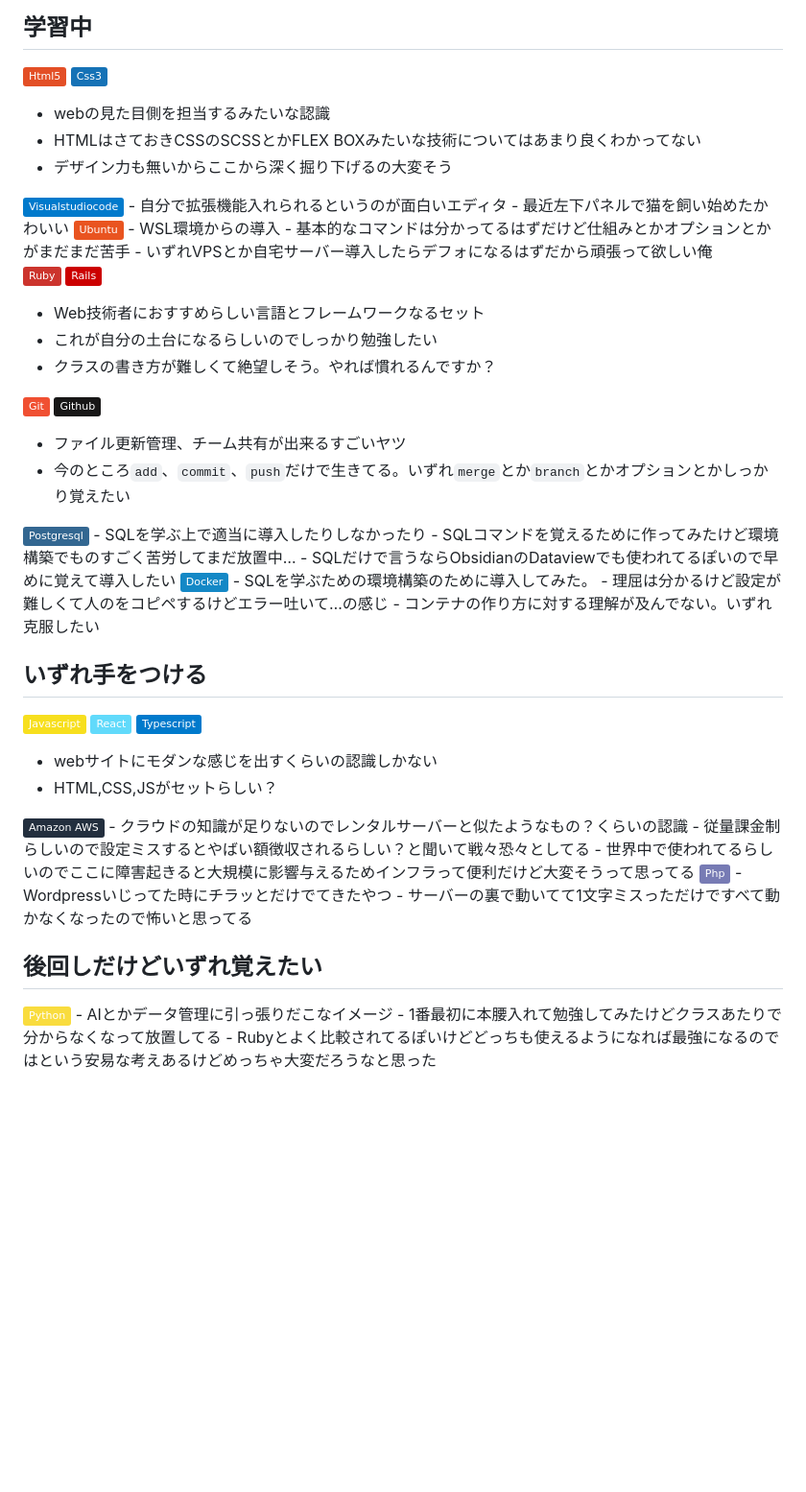
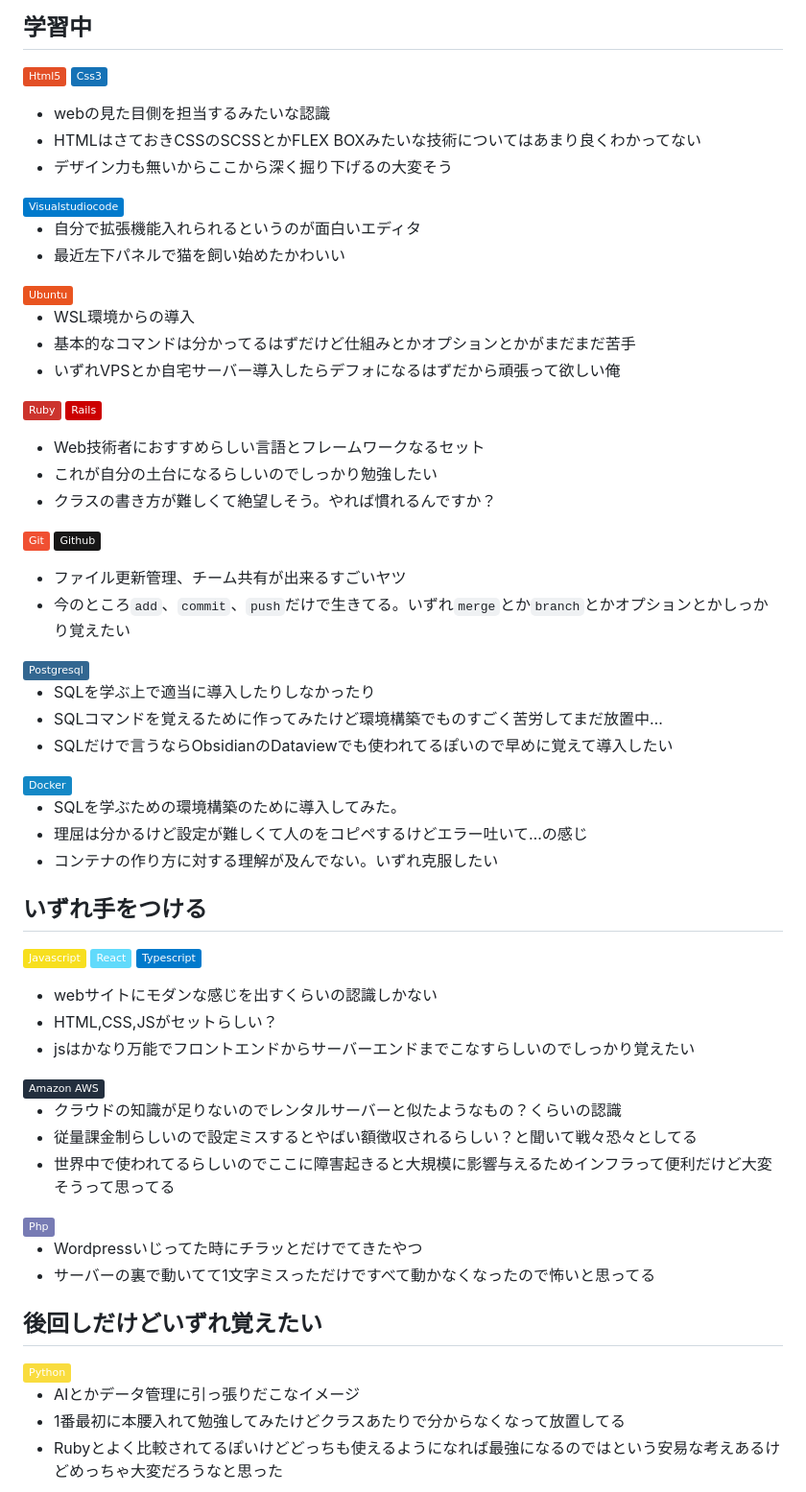
Before and after one commit to kouta-wolf/til, a Markdown page: memo/my_tech.md, the part around the change. Shown at 96% size. Drawn GitHub-style; badges without logos; blank space fills up the shorter version.

Commit message:
改行が変だったのでさらに修正とJSのコメント追加

```diff
--- a/memo/my_tech.md
+++ b/memo/my_tech.md
@@ -4,40 +4,47 @@
 
 ## 学習中
 <img src="https://img.shields.io/badge/-Html5-E34F26.svg?logo=html5&style=plastic"> <img src="https://img.shields.io/badge/-Css3-1572B6.svg?logo=css3&style=plastic">
+
 - webの見た目側を担当するみたいな認識
 - HTMLはさておきCSSのSCSSとかFLEX BOXみたいな技術についてはあまり良くわかってない
 - デザイン力も無いからここから深く掘り下げるの大変そう
 
 
 <img src="https://img.shields.io/badge/-Visualstudiocode-007ACC.svg?logo=visualstudiocode&style=plastic">
+
 - 自分で拡張機能入れられるというのが面白いエディタ
 - 最近左下パネルで猫を飼い始めたかわいい
 
 
 <img src="https://img.shields.io/badge/-Ubuntu-E95420.svg?logo=ubuntu&style=plastic">
+
 - WSL環境からの導入
 - 基本的なコマンドは分かってるはずだけど仕組みとかオプションとかがまだまだ苦手
 - いずれVPSとか自宅サーバー導入したらデフォになるはずだから頑張って欲しい俺
 
 
 <img src="https://img.shields.io/badge/-Ruby-CC342D.svg?logo=ruby&style=plastic"> <img src="https://img.shields.io/badge/-Rails-CC0000.svg?logo=rails&style=plastic">
+
 - Web技術者におすすめらしい言語とフレームワークなるセット
 - これが自分の土台になるらしいのでしっかり勉強したい
 - クラスの書き方が難しくて絶望しそう。やれば慣れるんですか？
 
 
 <img src="https://img.shields.io/badge/-Git-F05032.svg?logo=git&style=plastic"> <img src="https://img.shields.io/badge/-Github-181717.svg?logo=github&style=plastic">
+
 - ファイル更新管理、チーム共有が出来るすごいヤツ
 - 今のところ`add`、`commit`、`push`だけで生きてる。いずれ`merge`とか`branch`とかオプションとかしっかり覚えたい
 
 
 <img src="https://img.shields.io/badge/-Postgresql-336791.svg?logo=postgresql&style=plastic">
+
 - SQLを学ぶ上で適当に導入したりしなかったり
 - SQLコマンドを覚えるために作ってみたけど環境構築でものすごく苦労してまだ放置中…
 - SQLだけで言うならObsidianのDataviewでも使われてるぽいので早めに覚えて導入したい
 
 
 <img src="https://img.shields.io/badge/-Docker-1488C6.svg?logo=docker&style=plastic">
+
 - SQLを学ぶための環境構築のために導入してみた。
 - 理屈は分かるけど設定が難しくて人のをコピペするけどエラー吐いて…の感じ
 - コンテナの作り方に対する理解が及んでない。いずれ克服したい
@@ -45,23 +52,28 @@
 
 ## いずれ手をつける
 <img src="https://img.shields.io/badge/-Javascript-F7DF1E.svg?logo=javascript&style=plastic"> <img src="https://img.shields.io/badge/-React-61DAFB.svg?logo=react&style=plastic"> <img src="https://img.shields.io/badge/-Typescript-007ACC.svg?logo=typescript&style=plastic">
+
 - webサイトにモダンな感じを出すくらいの認識しかない
 - HTML,CSS,JSがセットらしい？
+- jsはかなり万能でフロントエンドからサーバーエンドまでこなすらしいのでしっかり覚えたい
 
 
 <img src="https://img.shields.io/badge/-Amazon%20AWS-232F3E.svg?logo=amazon-aws&style=plastic">
+
 - クラウドの知識が足りないのでレンタルサーバーと似たようなもの？くらいの認識
 - 従量課金制らしいので設定ミスするとやばい額徴収されるらしい？と聞いて戦々恐々としてる
 - 世界中で使われてるらしいのでここに障害起きると大規模に影響与えるためインフラって便利だけど大変そうって思ってる
 
 
 <img src="https://img.shields.io/badge/-Php-777BB4.svg?logo=php&style=plastic">
+
 - Wordpressいじってた時にチラッとだけでてきたやつ
 - サーバーの裏で動いてて1文字ミスっただけですべて動かなくなったので怖いと思ってる
 
 
 ## 後回しだけどいずれ覚えたい
 <img src="https://img.shields.io/badge/-Python-F9DC3E.svg?logo=python=plastic">
+
 - AIとかデータ管理に引っ張りだこなイメージ
 - 1番最初に本腰入れて勉強してみたけどクラスあたりで分からなくなって放置してる
 - Rubyとよく比較されてるぽいけどどっちも使えるようになれば最強になるのではという安易な考えあるけどめっちゃ大変だろうなと思った
```
